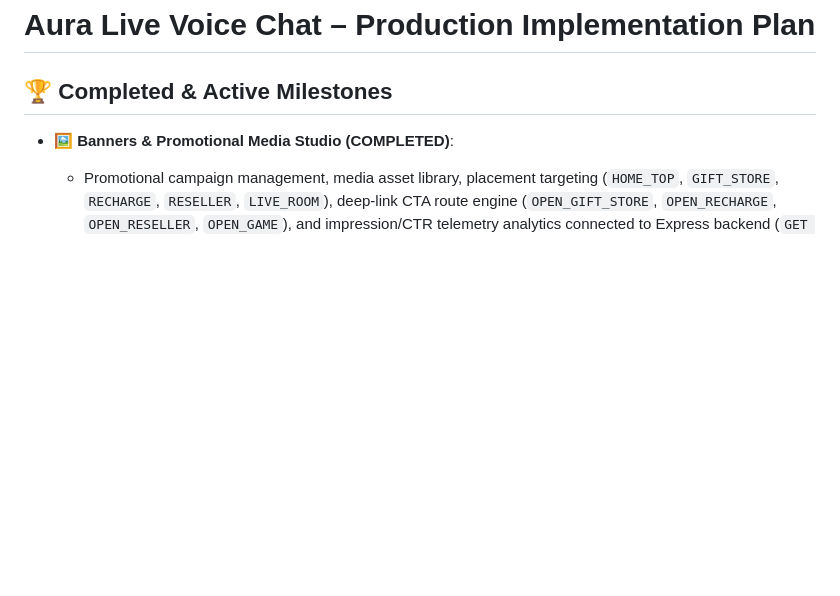
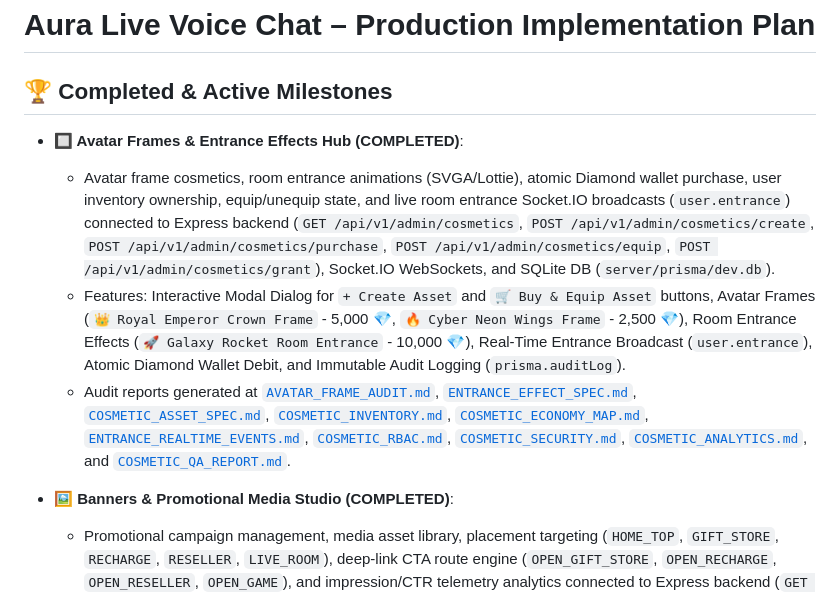
Before and after one commit to AhmedJunaid333/aura-live-voice-chat, a Markdown page: plan.md, the part around the change. Rendered like a GitHub page; blank space fills up the shorter version.

Commit message:
docs: update plan.md with completed Avatar Frames & Entrance Effects Hub milestones

```diff
--- a/plan.md
+++ b/plan.md
@@ -1,6 +1,11 @@
 # Aura Live Voice Chat – Production Implementation Plan
 
 ## 🏆 Completed & Active Milestones
+- **🔲 Avatar Frames & Entrance Effects Hub (COMPLETED)**:
+  - Avatar frame cosmetics, room entrance animations (SVGA/Lottie), atomic Diamond wallet purchase, user inventory ownership, equip/unequip state, and live room entrance Socket.IO broadcasts (`user.entrance`) connected to Express backend (`GET /api/v1/admin/cosmetics`, `POST /api/v1/admin/cosmetics/create`, `POST /api/v1/admin/cosmetics/purchase`, `POST /api/v1/admin/cosmetics/equip`, `POST /api/v1/admin/cosmetics/grant`), Socket.IO WebSockets, and SQLite DB (`server/prisma/dev.db`).
+  - Features: Interactive Modal Dialog for `+ Create Asset` and `🛒 Buy & Equip Asset` buttons, Avatar Frames (`👑 Royal Emperor Crown Frame` - 5,000 💎, `🔥 Cyber Neon Wings Frame` - 2,500 💎), Room Entrance Effects (`🚀 Galaxy Rocket Room Entrance` - 10,000 💎), Real-Time Entrance Broadcast (`user.entrance`), Atomic Diamond Wallet Debit, and Immutable Audit Logging (`prisma.auditLog`).
+  - Audit reports generated at [`AVATAR_FRAME_AUDIT.md`](file:///d:/Auralive/AVATAR_FRAME_AUDIT.md), [`ENTRANCE_EFFECT_SPEC.md`](file:///d:/Auralive/ENTRANCE_EFFECT_SPEC.md), [`COSMETIC_ASSET_SPEC.md`](file:///d:/Auralive/COSMETIC_ASSET_SPEC.md), [`COSMETIC_INVENTORY.md`](file:///d:/Auralive/COSMETIC_INVENTORY.md), [`COSMETIC_ECONOMY_MAP.md`](file:///d:/Auralive/COSMETIC_ECONOMY_MAP.md), [`ENTRANCE_REALTIME_EVENTS.md`](file:///d:/Auralive/ENTRANCE_REALTIME_EVENTS.md), [`COSMETIC_RBAC.md`](file:///d:/Auralive/COSMETIC_RBAC.md), [`COSMETIC_SECURITY.md`](file:///d:/Auralive/COSMETIC_SECURITY.md), [`COSMETIC_ANALYTICS.md`](file:///d:/Auralive/COSMETIC_ANALYTICS.md), and [`COSMETIC_QA_REPORT.md`](file:///d:/Auralive/COSMETIC_QA_REPORT.md).
+
 - **🖼️ Banners & Promotional Media Studio (COMPLETED)**:
   - Promotional campaign management, media asset library, placement targeting (`HOME_TOP`, `GIFT_STORE`, `RECHARGE`, `RESELLER`, `LIVE_ROOM`), deep-link CTA route engine (`OPEN_GIFT_STORE`, `OPEN_RECHARGE`, `OPEN_RESELLER`, `OPEN_GAME`), and impression/CTR telemetry analytics connected to Express backend (`GET /api/v1/admin/banners`, `POST /api/v1/admin/banners/create`, `POST /api/v1/admin/banners/toggle`, `POST /api/v1/admin/banners/track-click`), Socket.IO WebSockets, and SQLite DB (`server/prisma/dev.db`).
   - Features: Interactive Modal Dialog for `+ Upload & Create Banner` button, Socket.IO Real-Time Broadcast (`banner.published`), Media Asset CDN Library (`space_rocket_hero.jpg`, `lucky_chest_banner.jpg`), Verified Impression/Click Tracking (24,700 Views, 3,950 Clicks, 16.2% CTR), and Immutable Audit Logging (`prisma.auditLog`).
```
